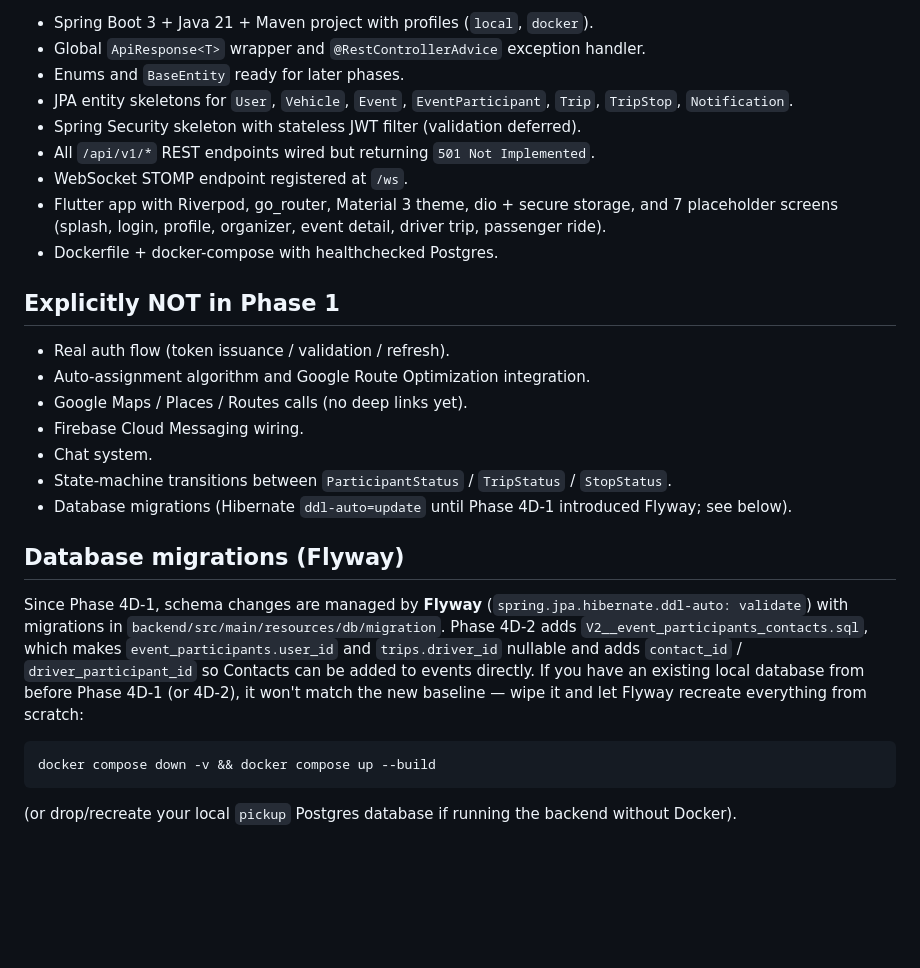
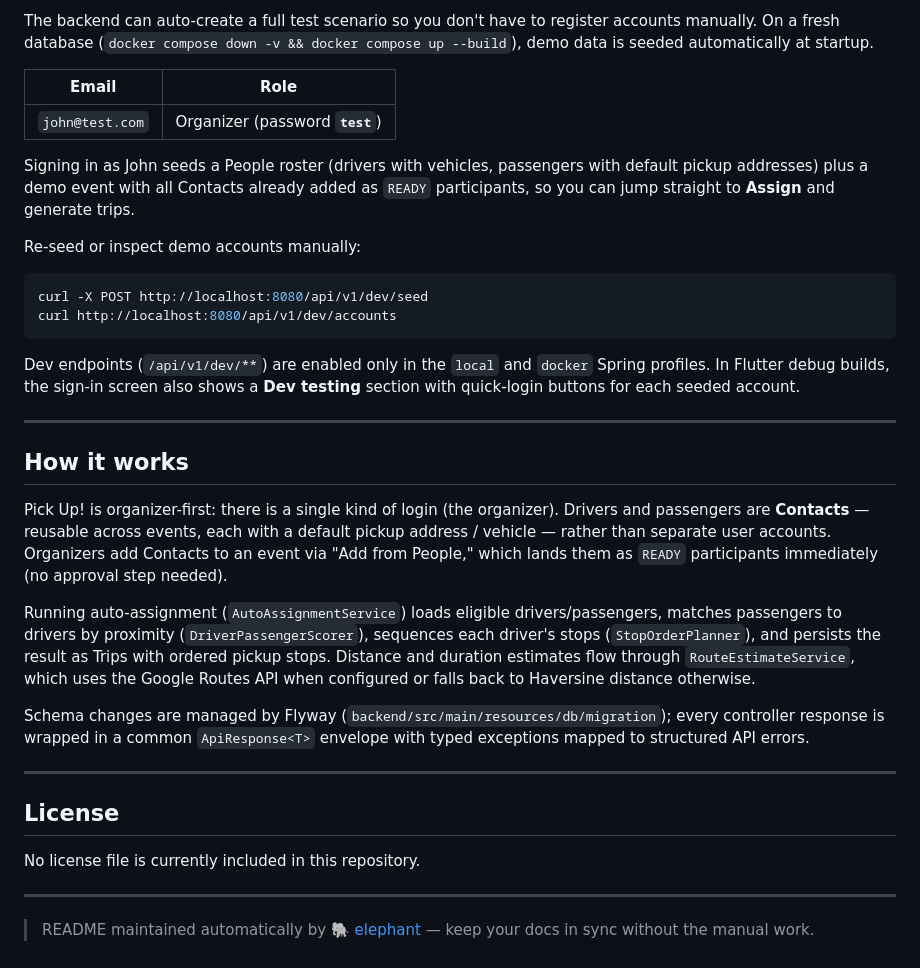
Before and after one commit to 2270330995/PickUP, a Markdown page: README.md, the part around one of its changes. Drawn GitHub-style; blank space fills up the shorter version.

````diff
--- a/README.md
+++ b/README.md
@@ -158,30 +124,36 @@ flutter run --dart-define=PICKUP_API_BASE_URL=http://localhost:8080
 
-- Spring Boot 3 + Java 21 + Maven project with profiles (`local`, `docker`).
-- Global `ApiResponse<T>` wrapper and `@RestControllerAdvice` exception handler.
-- Enums and `BaseEntity` ready for later phases.
-- JPA entity skeletons for `User`, `Vehicle`, `Event`, `EventParticipant`, `Trip`, `TripStop`, `Notification`.
-- Spring Security skeleton with stateless JWT filter (validation deferred).
-- All `/api/v1/*` REST endpoints wired but returning `501 Not Implemented`.
-- WebSocket STOMP endpoint registered at `/ws`.
-- Flutter app with Riverpod, go_router, Material 3 theme, dio + secure storage, and 7 placeholder screens (splash, login, profile, organizer, event detail, driver trip, passenger ride).
-- Dockerfile + docker-compose with healthchecked Postgres.
+The backend can auto-create a full test scenario so you don't have to register accounts manually. On a fresh database (`docker compose down -v && docker compose up --build`), demo data is seeded automatically at startup.
 
-## Explicitly NOT in Phase 1
+| Email            | Role                          |
+| ---------------- | ------------------------------ |
+| `john@test.com`  | Organizer (password **`test`**) |
 
-- Real auth flow (token issuance / validation / refresh).
-- Auto-assignment algorithm and Google Route Optimization integration.
-- Google Maps / Places / Routes calls (no deep links yet).
-- Firebase Cloud Messaging wiring.
-- Chat system.
-- State-machine transitions between `ParticipantStatus` / `TripStatus` / `StopStatus`.
-- Database migrations (Hibernate `ddl-auto=update` until Phase 4D-1 introduced Flyway; see below).
+Signing in as John seeds a People roster (drivers with vehicles, passengers with default pickup addresses) plus a demo event with all Contacts already added as `READY` participants, so you can jump straight to **Assign** and generate trips.
 
-## Database migrations (Flyway)
-
-Since Phase 4D-1, schema changes are managed by **Flyway** (`spring.jpa.hibernate.ddl-auto: validate`) with migrations in `backend/src/main/resources/db/migration`. Phase 4D-2 adds `V2__event_participants_contacts.sql`, which makes `event_participants.user_id` and `trips.driver_id` nullable and adds `contact_id` / `driver_participant_id` so Contacts can be added to events directly. If you have an existing local database from before Phase 4D-1 (or 4D-2), it won't match the new baseline — wipe it and let Flyway recreate everything from scratch:
+Re-seed or inspect demo accounts manually:
 
 ```bash
-docker compose down -v && docker compose up --build
+curl -X POST http://localhost:8080/api/v1/dev/seed
+curl http://localhost:8080/api/v1/dev/accounts
 ```
 
-(or drop/recreate your local `pickup` Postgres database if running the backend without Docker).
+Dev endpoints (`/api/v1/dev/**`) are enabled only in the `local` and `docker` Spring profiles. In Flutter debug builds, the sign-in screen also shows a **Dev testing** section with quick-login buttons for each seeded account.
+
+---
+
+## How it works
+
+Pick Up! is organizer-first: there is a single kind of login (the organizer). Drivers and passengers are **Contacts** — reusable across events, each with a default pickup address / vehicle — rather than separate user accounts. Organizers add Contacts to an event via "Add from People," which lands them as `READY` participants immediately (no approval step needed).
+
+Running auto-assignment (`AutoAssignmentService`) loads eligible drivers/passengers, matches passengers to drivers by proximity (`DriverPassengerScorer`), sequences each driver's stops (`StopOrderPlanner`), and persists the result as Trips with ordered pickup stops. Distance and duration estimates flow through `RouteEstimateService`, which uses the Google Routes API when configured or falls back to Haversine distance otherwise.
+
+Schema changes are managed by Flyway (`backend/src/main/resources/db/migration`); every controller response is wrapped in a common `ApiResponse<T>` envelope with typed exceptions mapped to structured API errors.
+
+---
+
+## License
+
+No license file is currently included in this repository.
+
+---
+> README maintained automatically by [🐘 elephant](https://github.com/tonone-ai/elephant) — keep your docs in sync without the manual work.
````
Also changed, not shown: other parts of README.md (+40 -74 lines), CLAUDE.md (added, +167 -0 lines).
